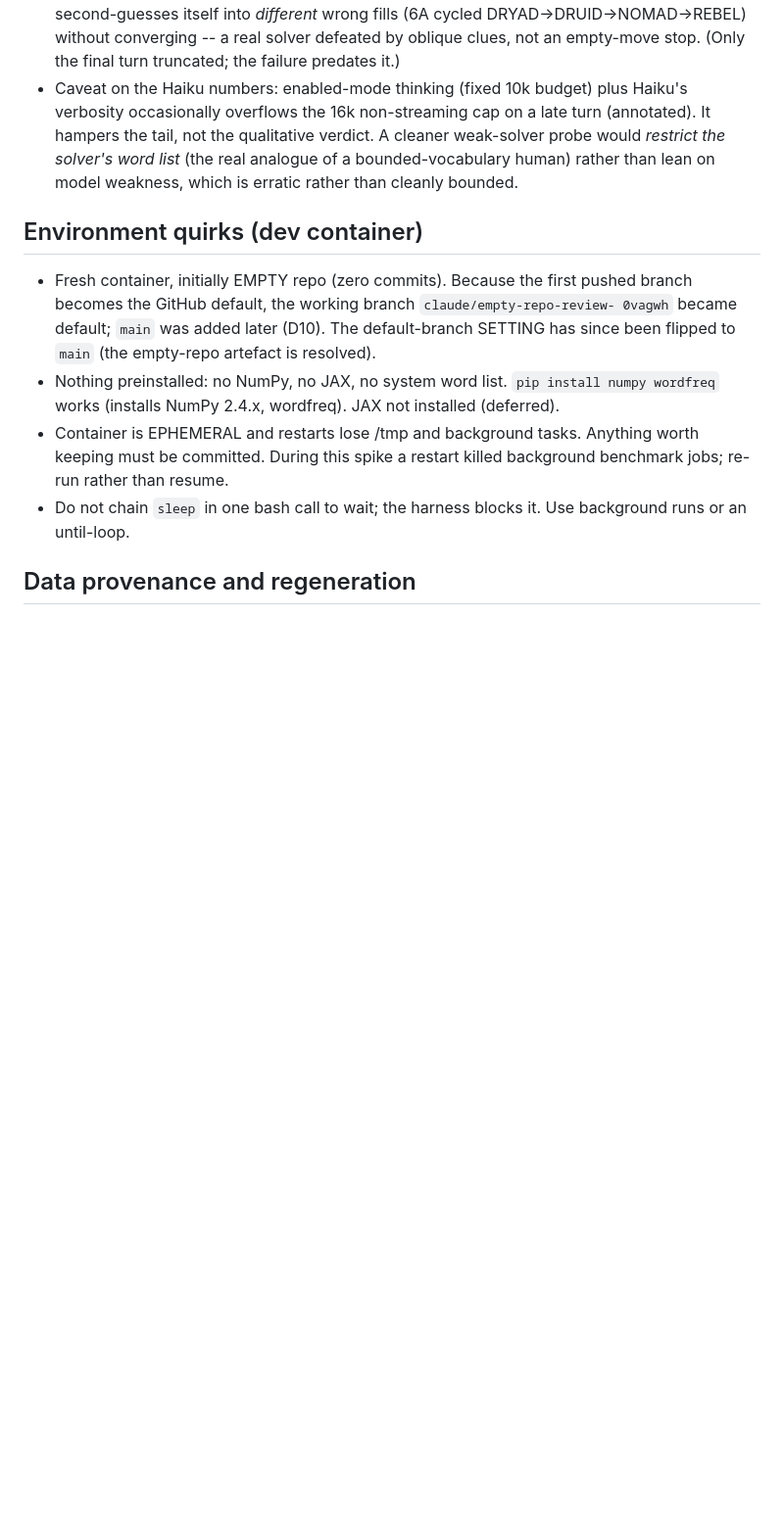
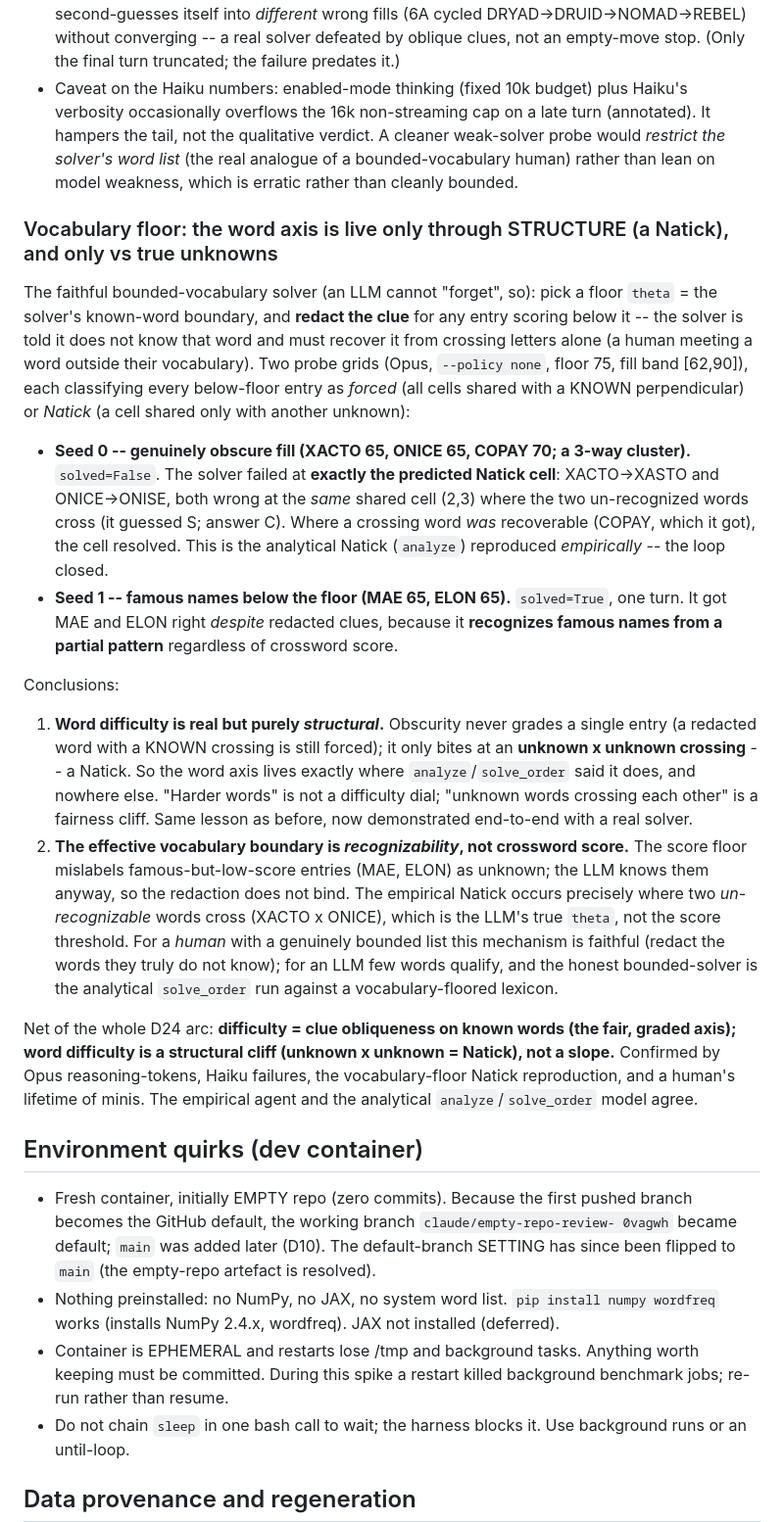
Before and after one commit to jml-89/puzzledesk, a Markdown page: docs/notes.md, the part around the change. Shown at 98% size. Rendered like a GitHub page; blank space fills up the shorter version.

Commit message:
Vocabulary-floor probe: reproduce the analytical Natick with a bounded solver
Faithful bounded-vocabulary solver via clue redaction below a score floor (the
solver "doesn't know" the word -> must recover it from crossings). Two grids:
- Seed 0 (genuinely obscure XACTO/ONICE, 3-way cluster): solver FAILS at exactly
  the predicted Natick cell (2,3) where two un-recognized words cross (XACTO->
  XASTO, ONICE->ONISE, both wrong at the shared cell). The analytical Natick
  (analyze) reproduced empirically -- loop closed.
- Seed 1 (famous MAE/ELON below floor): solved in one turn -- the LLM recognizes
  famous names from partial patterns regardless of crossword score.

Conclusions: word difficulty is purely structural (bites only at unknown x unknown
crossings = Naticks, never grades a single entry); and the effective vocabulary
boundary is recognizability, not crossword score (the score floor mislabels famous
low-score names). Net of the D24 arc: difficulty = clue obliqueness on known words;
word difficulty is a fairness cliff, not a slope -- agreed by Opus tokens, Haiku
failures, the vocabulary-floor Natick, and human experience.

Co-Authored-By: Claude Opus 4.8 <noreply@anthropic.com>
Claude-Session: https://claude.ai/code/session_01G1378k6a6nQ1Xz3dpNXPye

```diff
--- a/docs/notes.md
+++ b/docs/notes.md
@@ -386,6 +386,43 @@ Same 2x2 with the weaker solver (Haiku 4.5, enabled thinking budget 10k, opus-wr
   (the real analogue of a bounded-vocabulary human) rather than lean on model weakness, which is
   erratic rather than cleanly bounded.
 
+### Vocabulary floor: the word axis is live only through STRUCTURE (a Natick), and only vs true unknowns
+
+The faithful bounded-vocabulary solver (an LLM cannot "forget", so): pick a floor `theta` = the
+solver's known-word boundary, and **redact the clue** for any entry scoring below it -- the solver
+is told it does not know that word and must recover it from crossing letters alone (a human meeting
+a word outside their vocabulary). Two probe grids (Opus, `--policy none`, floor 75, fill band
+[62,90]), each classifying every below-floor entry as *forced* (all cells shared with a KNOWN
+perpendicular) or *Natick* (a cell shared only with another unknown):
+
+- **Seed 0 -- genuinely obscure fill (XACTO 65, ONICE 65, COPAY 70; a 3-way cluster).** `solved=False`.
+  The solver failed at **exactly the predicted Natick cell**: XACTO->XASTO and ONICE->ONISE, both
+  wrong at the *same* shared cell (2,3) where the two un-recognized words cross (it guessed S; answer
+  C). Where a crossing word *was* recoverable (COPAY, which it got), the cell resolved. This is the
+  analytical Natick (`analyze`) reproduced *empirically* -- the loop closed.
+- **Seed 1 -- famous names below the floor (MAE 65, ELON 65).** `solved=True`, one turn. It got
+  MAE and ELON right *despite* redacted clues, because it **recognizes famous names from a partial
+  pattern** regardless of crossword score.
+
+Conclusions:
+1. **Word difficulty is real but purely *structural*.** Obscurity never grades a single entry (a
+   redacted word with a KNOWN crossing is still forced); it only bites at an **unknown x unknown
+   crossing** -- a Natick. So the word axis lives exactly where `analyze`/`solve_order` said it does,
+   and nowhere else. "Harder words" is not a difficulty dial; "unknown words crossing each other" is
+   a fairness cliff. Same lesson as before, now demonstrated end-to-end with a real solver.
+2. **The effective vocabulary boundary is *recognizability*, not crossword score.** The score floor
+   mislabels famous-but-low-score entries (MAE, ELON) as unknown; the LLM knows them anyway, so the
+   redaction does not bind. The empirical Natick occurs precisely where two *un-recognizable* words
+   cross (XACTO x ONICE), which is the LLM's true `theta`, not the score threshold. For a *human*
+   with a genuinely bounded list this mechanism is faithful (redact the words they truly do not know);
+   for an LLM few words qualify, and the honest bounded-solver is the analytical `solve_order` run
+   against a vocabulary-floored lexicon.
+
+Net of the whole D24 arc: **difficulty = clue obliqueness on known words (the fair, graded axis);
+word difficulty is a structural cliff (unknown x unknown = Natick), not a slope.** Confirmed by Opus
+reasoning-tokens, Haiku failures, the vocabulary-floor Natick reproduction, and a human's lifetime of
+minis. The empirical agent and the analytical `analyze`/`solve_order` model agree.
+
 ## Environment quirks (dev container)
 
 - Fresh container, initially EMPTY repo (zero commits). Because the first pushed
```
